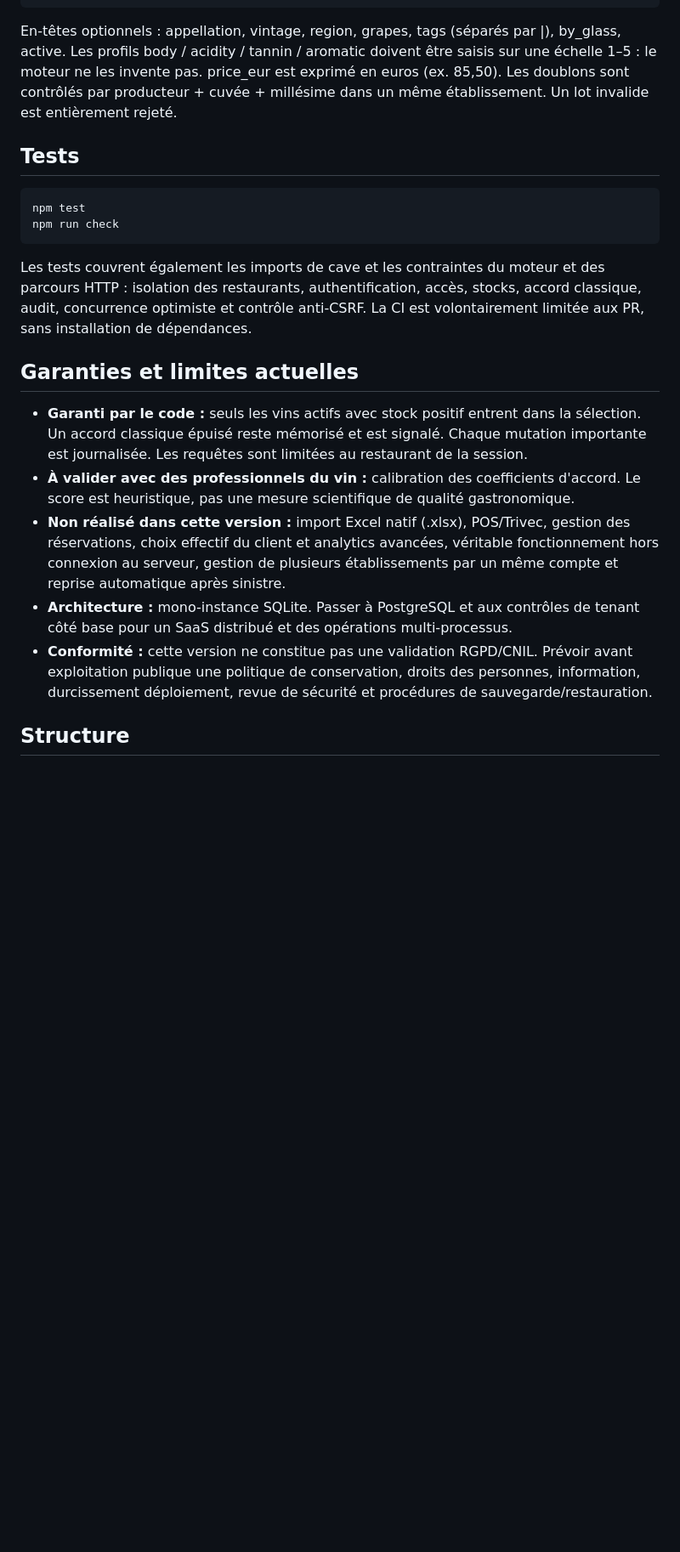
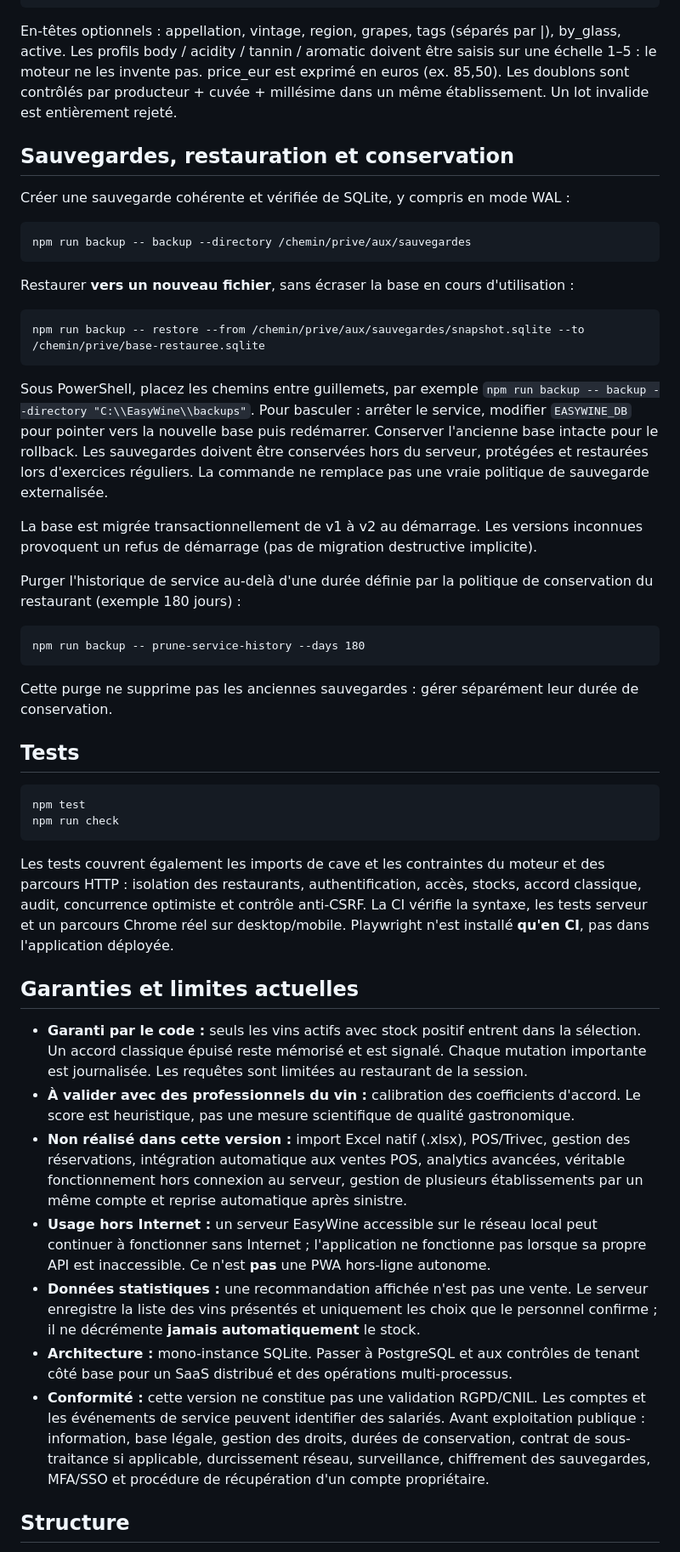
Before and after one commit to SPOOKYDEV-AI/easywine, a Markdown page: README.md, the part around one of its changes. Shown at 85% size. GitHub-like rendering; blank space fills up the shorter version.

Commit message:
docs: accurate production caveats, backups, v2 migrations, retention and browser CI

```diff
--- a/README.md
+++ b/README.md
@@ -67,20 +69,42 @@ En-têtes obligatoires :
 
 En-têtes optionnels : appellation, vintage, region, grapes, tags (séparés par |), by_glass, active. Les profils body / acidity / tannin / aromatic doivent être saisis sur une échelle 1–5 : le moteur ne les invente pas. price_eur est exprimé en euros (ex. 85,50). Les doublons sont contrôlés par producteur + cuvée + millésime dans un même établissement. Un lot invalide est entièrement rejeté.
 
+## Sauvegardes, restauration et conservation
+
+Créer une sauvegarde cohérente et vérifiée de SQLite, y compris en mode WAL :
+
+    npm run backup -- backup --directory /chemin/prive/aux/sauvegardes
+
+Restaurer **vers un nouveau fichier**, sans écraser la base en cours d'utilisation :
+
+    npm run backup -- restore --from /chemin/prive/aux/sauvegardes/snapshot.sqlite --to /chemin/prive/base-restauree.sqlite
+
+Sous PowerShell, placez les chemins entre guillemets, par exemple `npm run backup -- backup --directory "C:\\EasyWine\\backups"`. Pour basculer : arrêter le service, modifier `EASYWINE_DB` pour pointer vers la nouvelle base puis redémarrer. Conserver l'ancienne base intacte pour le rollback. Les sauvegardes doivent être conservées hors du serveur, protégées et restaurées lors d'exercices réguliers. La commande ne remplace pas une vraie politique de sauvegarde externalisée.
+
+La base est migrée transactionnellement de v1 à v2 au démarrage. Les versions inconnues provoquent un refus de démarrage (pas de migration destructive implicite).
+
+Purger l'historique de service au-delà d'une durée définie par la politique de conservation du restaurant (exemple 180 jours) :
+
+    npm run backup -- prune-service-history --days 180
+
+Cette purge ne supprime pas les anciennes sauvegardes : gérer séparément leur durée de conservation.
+
 ## Tests
 
     npm test
     npm run check
 
-Les tests couvrent également les imports de cave et les contraintes du moteur et des parcours HTTP : isolation des restaurants, authentification, accès, stocks, accord classique, audit, concurrence optimiste et contrôle anti-CSRF. La CI est volontairement limitée aux PR, sans installation de dépendances.
+Les tests couvrent également les imports de cave et les contraintes du moteur et des parcours HTTP : isolation des restaurants, authentification, accès, stocks, accord classique, audit, concurrence optimiste et contrôle anti-CSRF. La CI vérifie la syntaxe, les tests serveur et un parcours Chrome réel sur desktop/mobile. Playwright n'est installé **qu'en CI**, pas dans l'application déployée.
 
 ## Garanties et limites actuelles
 
 - **Garanti par le code :** seuls les vins actifs avec stock positif entrent dans la sélection. Un accord classique épuisé reste mémorisé et est signalé. Chaque mutation importante est journalisée. Les requêtes sont limitées au restaurant de la session.
 - **À valider avec des professionnels du vin :** calibration des coefficients d'accord. Le score est heuristique, pas une mesure scientifique de qualité gastronomique.
-- **Non réalisé dans cette version :** import Excel natif (.xlsx), POS/Trivec, gestion des réservations, choix effectif du client et analytics avancées, véritable fonctionnement hors connexion au serveur, gestion de plusieurs établissements par un même compte et reprise automatique après sinistre.
+- **Non réalisé dans cette version :** import Excel natif (.xlsx), POS/Trivec, gestion des réservations, intégration automatique aux ventes POS, analytics avancées, véritable fonctionnement hors connexion au serveur, gestion de plusieurs établissements par un même compte et reprise automatique après sinistre.
+- **Usage hors Internet :** un serveur EasyWine accessible sur le réseau local peut continuer à fonctionner sans Internet ; l'application ne fonctionne pas lorsque sa propre API est inaccessible. Ce n'est **pas** une PWA hors-ligne autonome.
+- **Données statistiques :** une recommandation affichée n'est pas une vente. Le serveur enregistre la liste des vins présentés et uniquement les choix que le personnel confirme ; il ne décrémente **jamais automatiquement** le stock.
 - **Architecture :** mono-instance SQLite. Passer à PostgreSQL et aux contrôles de tenant côté base pour un SaaS distribué et des opérations multi-processus.
-- **Conformité :** cette version ne constitue pas une validation RGPD/CNIL. Prévoir avant exploitation publique une politique de conservation, droits des personnes, information, durcissement déploiement, revue de sécurité et procédures de sauvegarde/restauration.
+- **Conformité :** cette version ne constitue pas une validation RGPD/CNIL. Les comptes et les événements de service peuvent identifier des salariés. Avant exploitation publique : information, base légale, gestion des droits, durées de conservation, contrat de sous-traitance si applicable, durcissement réseau, surveillance, chiffrement des sauvegardes, MFA/SSO et procédure de récupération d'un compte propriétaire.
 
 ## Structure
 
```
Also changed, not shown: other parts of README.md (+7 -3 lines).
